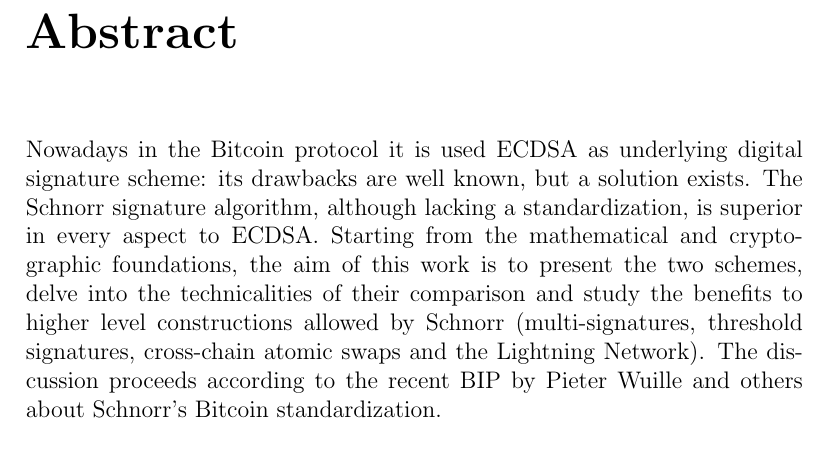
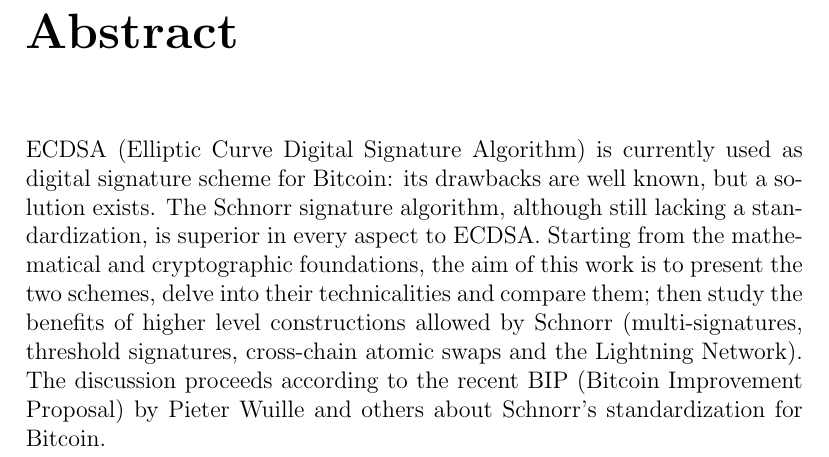
Before and after one commit to gionasoldati/thesis, a LaTeX thesis (main.tex, which reads Abstract/abstract.tex): part of page 8 of 94, cut so that both start at the same text. Compiled offline with pdfLaTeX.

Commit message:
improved text

```diff
--- a/Abstract/abstract.tex
+++ b/Abstract/abstract.tex
@@ -1,3 +1,3 @@
 \chapter{Abstract}
 \label{chpr:abstract}
-Nowadays in the Bitcoin protocol it is used ECDSA as underlying digital signature scheme: its drawbacks are well known, but a solution exists. The Schnorr signature algorithm, although lacking a standardization, is superior in every aspect to ECDSA. Starting from the mathematical and cryptographic foundations, the aim of this work is to present the two schemes, delve into the technicalities of their comparison and study the benefits to higher level constructions allowed by Schnorr (multi-signatures, threshold signatures, cross-chain atomic swaps and the Lightning Network). The discussion proceeds according to the recent BIP by Pieter Wuille and others about Schnorr's Bitcoin standardization.
+ECDSA (Elliptic Curve Digital Signature Algorithm) is currently used as digital signature scheme for Bitcoin: its drawbacks are well known, but a solution exists. The Schnorr signature algorithm, although still lacking a standardization, is superior in every aspect to ECDSA. Starting from the mathematical and cryptographic foundations, the aim of this work is to present the two schemes, delve into their technicalities and compare them; then study the benefits of higher level constructions allowed by Schnorr (multi-signatures, threshold signatures, cross-chain atomic swaps and the Lightning Network). The discussion proceeds according to the recent BIP (Bitcoin Improvement Proposal) by Pieter Wuille and others about Schnorr's standardization for Bitcoin.
```
